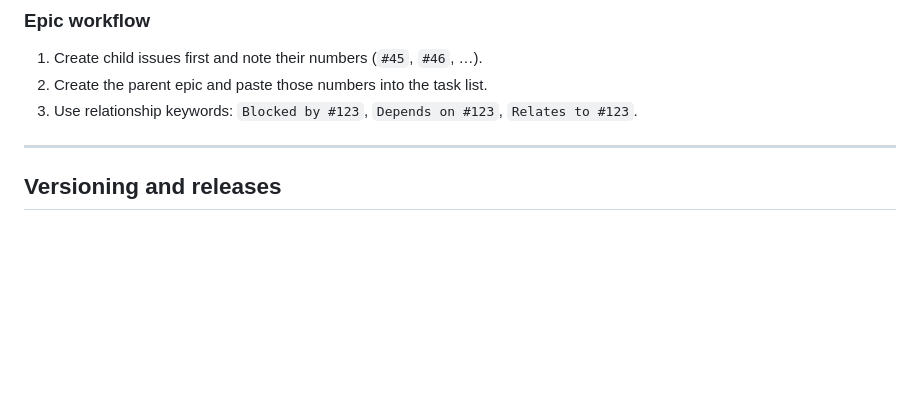
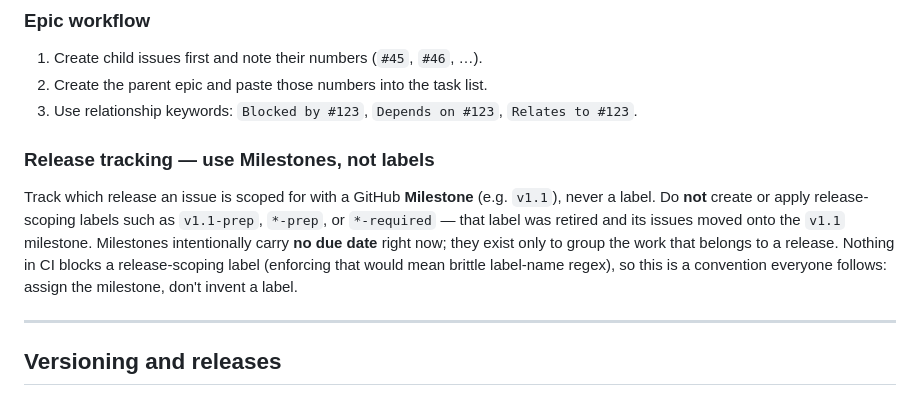
Before and after one commit to jml6m/fas-js, a Markdown page: CONTRIBUTING.md, the part around the change. Rendered like a GitHub page; blank space fills up the shorter version.

Commit message:
docs: track releases via milestones, not labels (v1.1-prep retired)
The v1.1-prep label was deleted and its issues moved onto a new v1.1
milestone. Document milestones as the release-grouping mechanism so the
practice isn't reintroduced; there is no CI guard for this (it would
require brittle label-name regex), so it is enforced by convention.

Co-Authored-By: Claude Opus 4.8 (1M context) <noreply@anthropic.com>

```diff
--- a/CONTRIBUTING.md
+++ b/CONTRIBUTING.md
@@ -58,6 +58,10 @@ Use the GitHub issue templates — blank issues are disabled.
 2. Create the parent epic and paste those numbers into the task list.
 3. Use relationship keywords: `Blocked by #123`, `Depends on #123`, `Relates to #123`.
 
+### Release tracking — use Milestones, not labels
+
+Track which release an issue is scoped for with a GitHub **Milestone** (e.g. `v1.1`), never a label. Do **not** create or apply release-scoping labels such as `v1.1-prep`, `*-prep`, or `*-required` — that label was retired and its issues moved onto the `v1.1` milestone. Milestones intentionally carry **no due date** right now; they exist only to group the work that belongs to a release. Nothing in CI blocks a release-scoping label (enforcing that would mean brittle label-name regex), so this is a convention everyone follows: assign the milestone, don't invent a label.
+
 ---
 
 ## Versioning and releases
```
